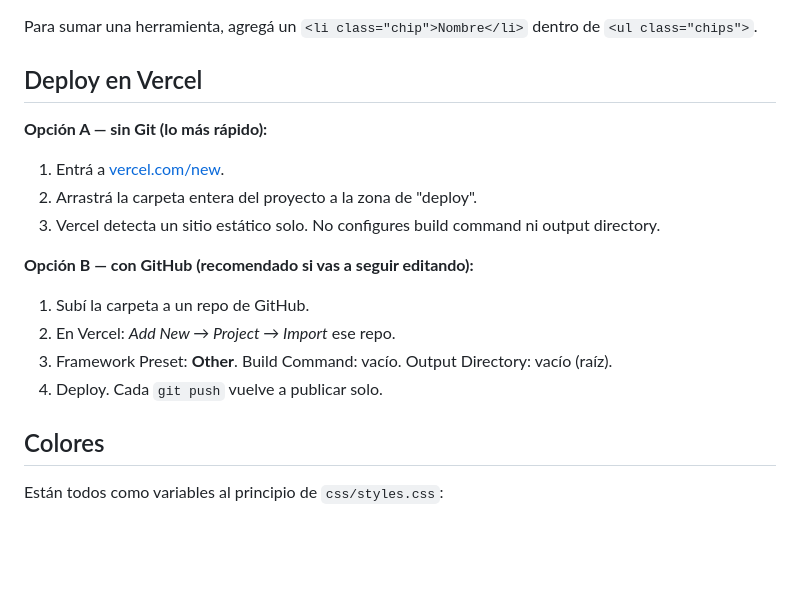
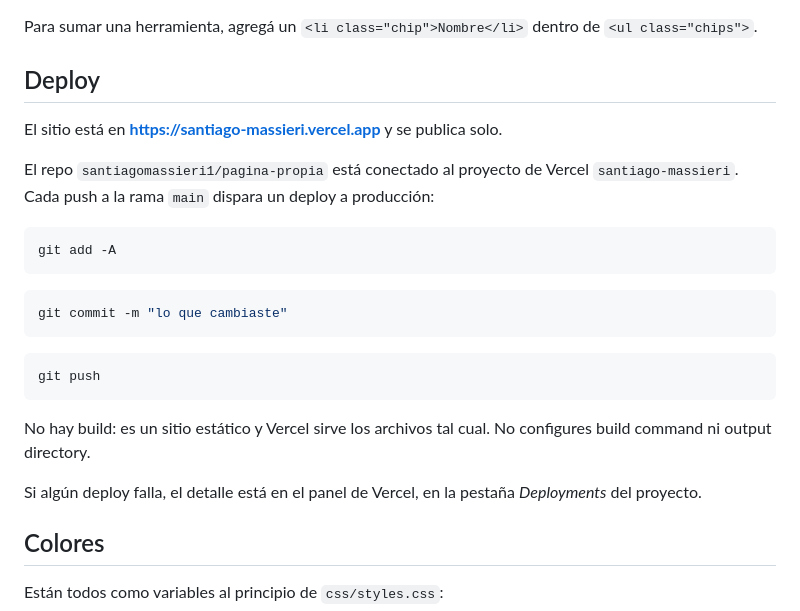
Before and after one commit to santiagomassieri1/pagina-propia, a Markdown page: README.md, the part around the change. Drawn GitHub-style; blank space fills up the shorter version.

Commit message:
Documentar el deploy automatico desde GitHub
El proyecto de Vercel quedo conectado al repo, asi que cada push a main
publica solo. Se reemplazan las instrucciones viejas de subida manual.

Co-Authored-By: Claude Opus 5 <noreply@anthropic.com>

````diff
--- a/README.md
+++ b/README.md
@@ -116,20 +116,30 @@ Todo el texto está en `index.html`, en secciones marcadas con comentarios
 
 Para sumar una herramienta, agregá un `<li class="chip">Nombre</li>` dentro de `<ul class="chips">`.
 
-## Deploy en Vercel
+## Deploy
 
-**Opción A — sin Git (lo más rápido):**
+El sitio está en **https://santiago-massieri.vercel.app** y se publica solo.
 
-1. Entrá a [vercel.com/new](https://vercel.com/new).
-2. Arrastrá la carpeta entera del proyecto a la zona de "deploy".
-3. Vercel detecta un sitio estático solo. No configures build command ni output directory.
+El repo `santiagomassieri1/pagina-propia` está conectado al proyecto de Vercel
+`santiago-massieri`. Cada push a la rama `main` dispara un deploy a producción:
 
-**Opción B — con GitHub (recomendado si vas a seguir editando):**
+```bash
+git add -A
+```
 
-1. Subí la carpeta a un repo de GitHub.
-2. En Vercel: *Add New → Project → Import* ese repo.
-3. Framework Preset: **Other**. Build Command: vacío. Output Directory: vacío (raíz).
-4. Deploy. Cada `git push` vuelve a publicar solo.
+```bash
+git commit -m "lo que cambiaste"
+```
+
+```bash
+git push
+```
+
+No hay build: es un sitio estático y Vercel sirve los archivos tal cual. No configures
+build command ni output directory.
+
+Si algún deploy falla, el detalle está en el panel de Vercel, en la pestaña
+*Deployments* del proyecto.
 
 ## Colores
 
````
